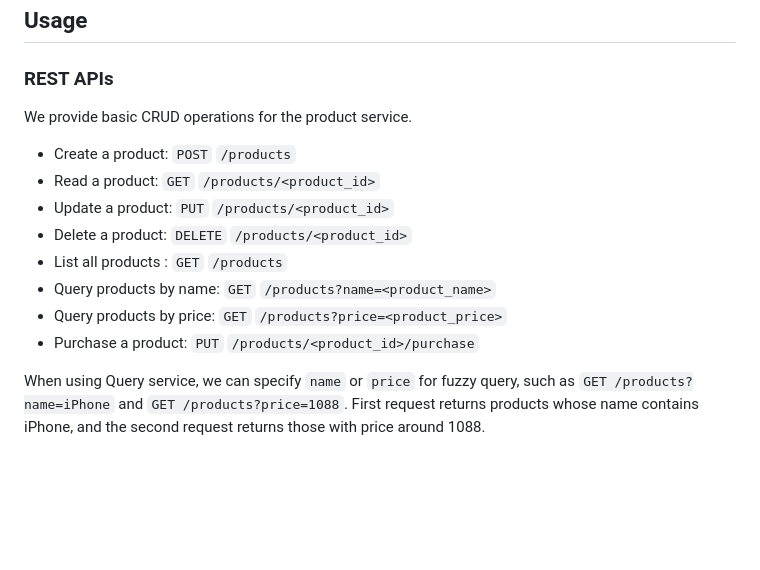
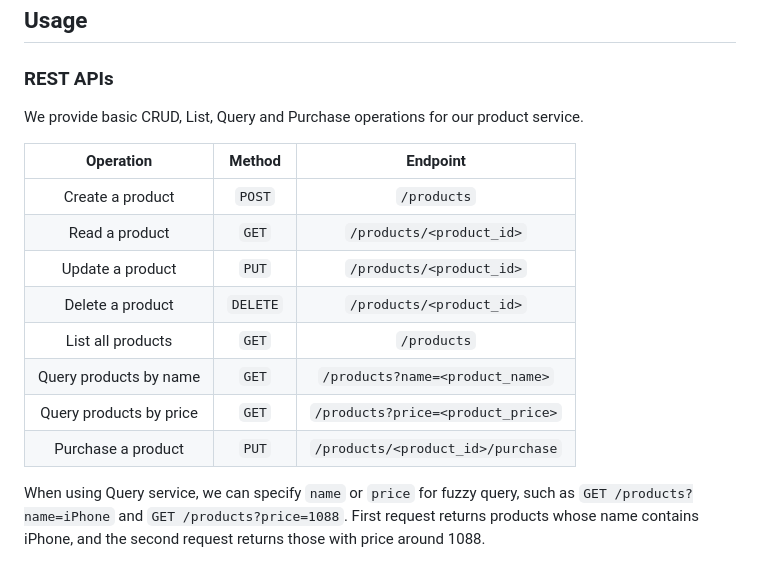
Before and after one commit to CSCI-GA-2820-FA24-001/products, a Markdown page: README.md, the part around the change. Drawn GitHub-style; blank space fills up the shorter version.

```diff
--- a/README.md
+++ b/README.md
@@ -32,16 +32,18 @@ code .
 
 ### REST APIs
 
-We provide basic CRUD operations for the product service.
+We provide basic CRUD, List, Query and Purchase operations for our product service.
 
-- Create a product: `POST` `/products`
-- Read a product: `GET` `/products/<product_id>`
-- Update a product: `PUT` `/products/<product_id>`
-- Delete a product: `DELETE` `/products/<product_id>`
-- List all products : `GET` `/products`
-- Query products by name: `GET` `/products?name=<product_name>`
-- Query products by price: `GET` `/products?price=<product_price>`
-- Purchase a product: `PUT` `/products/<product_id>/purchase`
+| Operation | Method | Endpoint |
+| :-------: | :----: | :------: |
+| Create a product | `POST` | `/products` |
+| Read a product | `GET` | `/products/<product_id>` |
+| Update a product | `PUT` | `/products/<product_id>` |
+| Delete a product | `DELETE` | `/products/<product_id>` |
+| List all products | `GET` | `/products` |
+| Query products by name | `GET` | `/products?name=<product_name>` |
+| Query products by price | `GET` | `/products?price=<product_price>` |
+| Purchase a product | `PUT` | `/products/<product_id>/purchase` |
 
 When using Query service, we can specify `name` or `price` for fuzzy query, such as `GET /products?name=iPhone` and `GET /products?price=1088`. First request returns products whose name contains iPhone, and the second request returns those with price around 1088.
 
```
